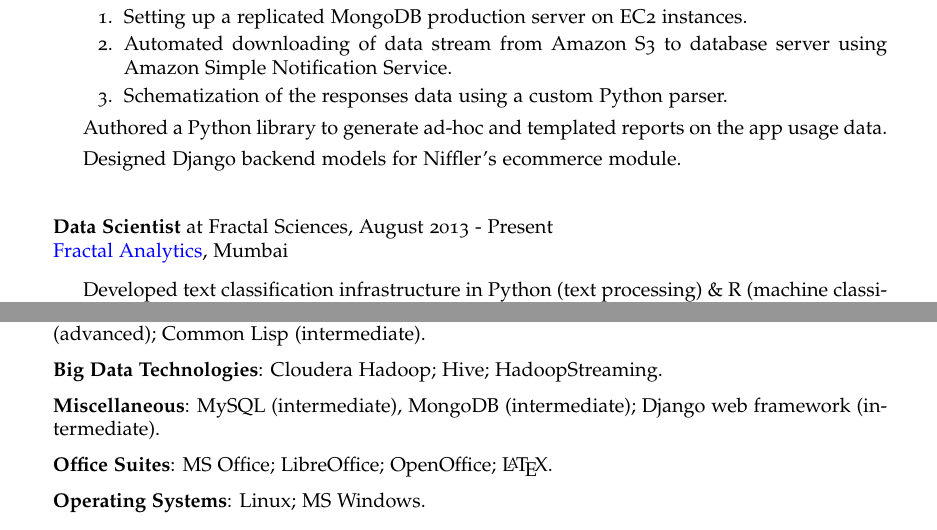
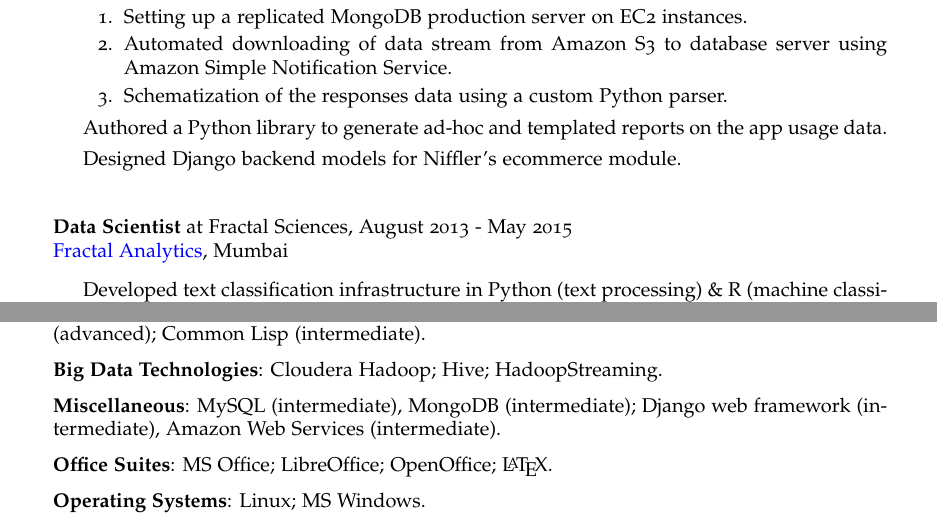
Before and after one commit to akhilsbehl/resume, a LaTeX CV (resume-akhil-s-behl.tex): two parts of pages 1 and 3 of 3, joined at a grey line, cut so that both start at the same text. Compiled offline with pdfLaTeX.

Commit message:
AWS and finish Fractal experience.

```diff
--- a/resume-akhil-s-behl.tex
+++ b/resume-akhil-s-behl.tex
@@ -124,7 +124,7 @@ property and products using rigorous research and best practices.
       \item Designed Django backend models for Niffler's ecommerce module.
     \end{itemize}
     \vspace*{\baselineskip} %\\
-  \item \textbf{Data Scientist} at Fractal Sciences, August 2013 - Present \\
+  \item \textbf{Data Scientist} at Fractal Sciences, August 2013 - May 2015 \\
     \href{http://fractalanalytics.com}{Fractal Analytics}, Mumbai
     \begin{itemize}
       \item Developed text classification infrastructure in Python (text
@@ -251,7 +251,7 @@ property and products using rigorous research and best practices.
     (intermediate); BASH scripting (advanced); Common Lisp (intermediate).
   \item \textbf{Big Data Technologies}: Cloudera Hadoop; Hive; HadoopStreaming.
   \item \textbf{Miscellaneous}: MySQL (intermediate), MongoDB (intermediate);
-    Django web framework (intermediate).
+    Django web framework (intermediate), Amazon Web Services (intermediate).
   \item \textbf{Office Suites}: MS Office; LibreOffice; OpenOffice; \LaTeX{}.
   \item \textbf{Operating Systems}: Linux; MS Windows.
 \end{itemize}
```
